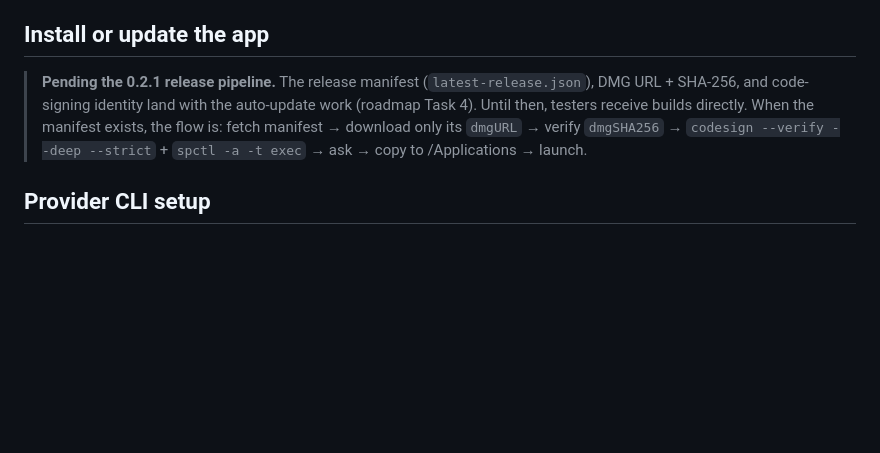
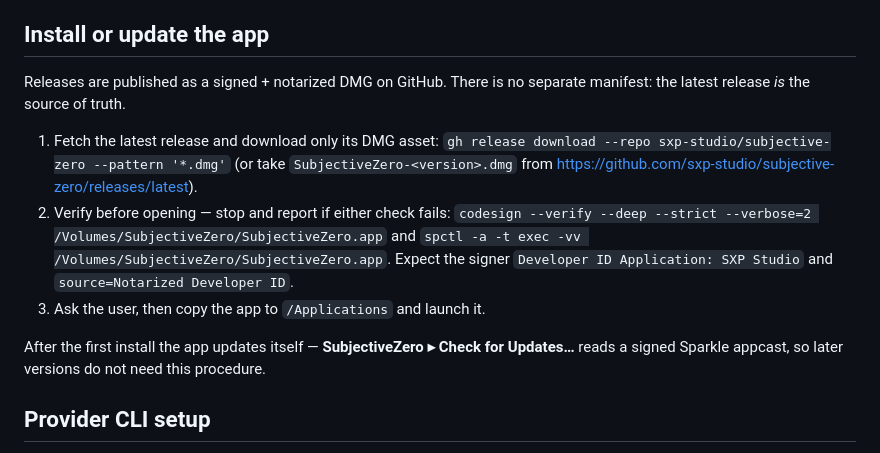
Before and after one commit to sxp-studio/subjective-zero, a Markdown page: docs/APP_SETUP.md, the part around the change. GitHub-like rendering; blank space fills up the shorter version.

Commit message:
The setup guide describes the install path that actually shipped
The install section still told setup agents that releases were pending the
0.2.1 pipeline and that testers get builds by hand. Signed, notarized DMGs
have been on GitHub Releases since then, and Sparkle handles every update
after the first install. Describe that flow, and drop the manifest that was
never built.

Signed-off-by: Clem <clem@sxp.studio>

```diff
--- a/docs/APP_SETUP.md
+++ b/docs/APP_SETUP.md
@@ -22,11 +22,21 @@ Operate as **guided automation**, not autonomous installation:
 
 ## Install or update the app
 
-> **Pending the 0.2.1 release pipeline.** The release manifest (`latest-release.json`), DMG
-> URL + SHA-256, and code-signing identity land with the auto-update work (roadmap Task 4).
-> Until then, testers receive builds directly. When the manifest exists, the flow is: fetch
-> manifest → download only its `dmgURL` → verify `dmgSHA256` → `codesign --verify --deep
-> --strict` + `spctl -a -t exec` → ask → copy to /Applications → launch.
+Releases are published as a signed + notarized DMG on GitHub. There is no separate manifest:
+the latest release *is* the source of truth.
+
+1. Fetch the latest release and download only its DMG asset:
+   `gh release download --repo sxp-studio/subjective-zero --pattern '*.dmg'`
+   (or take `SubjectiveZero-<version>.dmg` from
+   <https://github.com/sxp-studio/subjective-zero/releases/latest>).
+2. Verify before opening — stop and report if either check fails:
+   `codesign --verify --deep --strict --verbose=2 /Volumes/SubjectiveZero/SubjectiveZero.app`
+   and `spctl -a -t exec -vv /Volumes/SubjectiveZero/SubjectiveZero.app`. Expect the signer
+   `Developer ID Application: SXP Studio` and `source=Notarized Developer ID`.
+3. Ask the user, then copy the app to `/Applications` and launch it.
+
+After the first install the app updates itself — **SubjectiveZero ▸ Check for Updates…** reads a
+signed Sparkle appcast, so later versions do not need this procedure.
 
 ## Provider CLI setup
 
```
